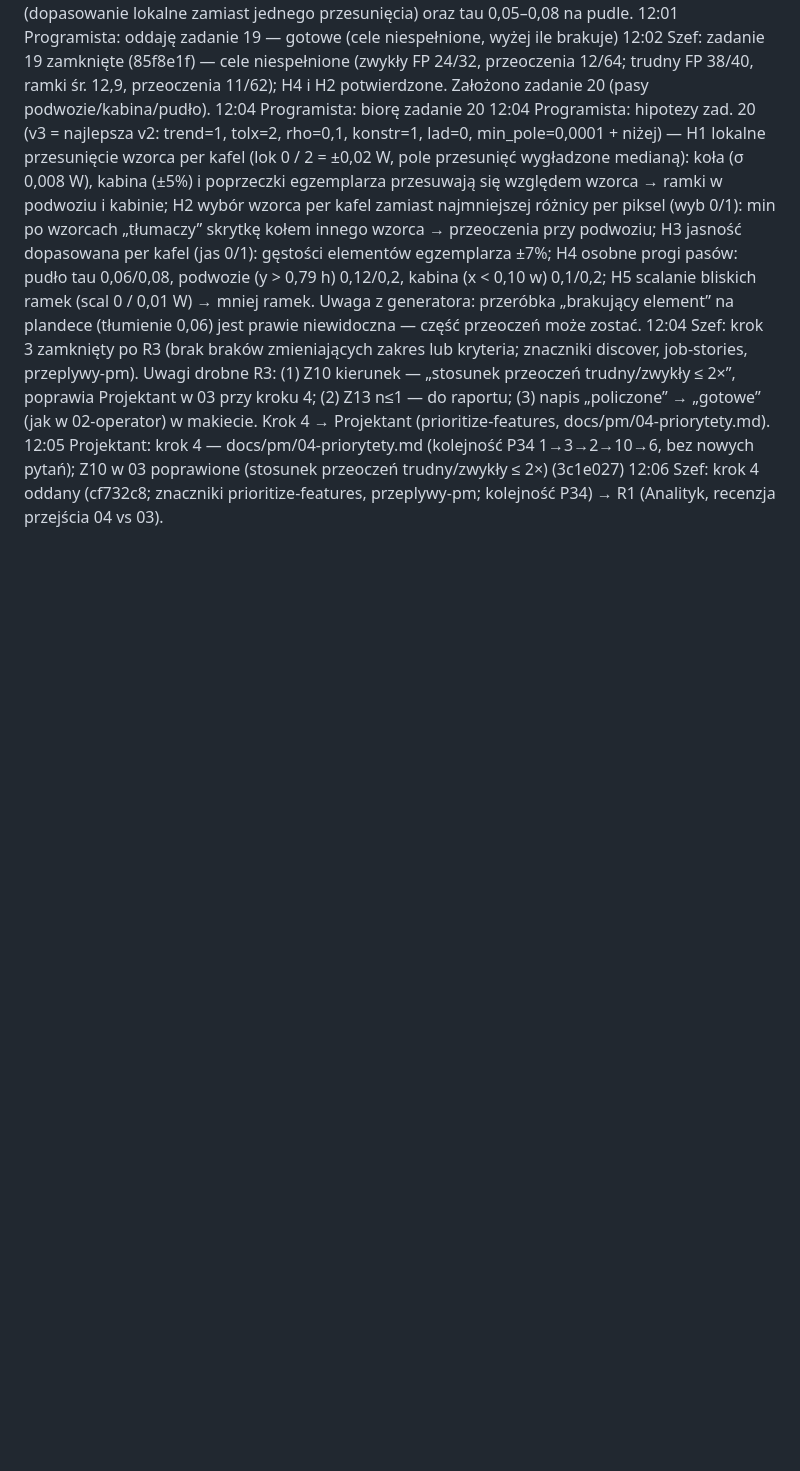
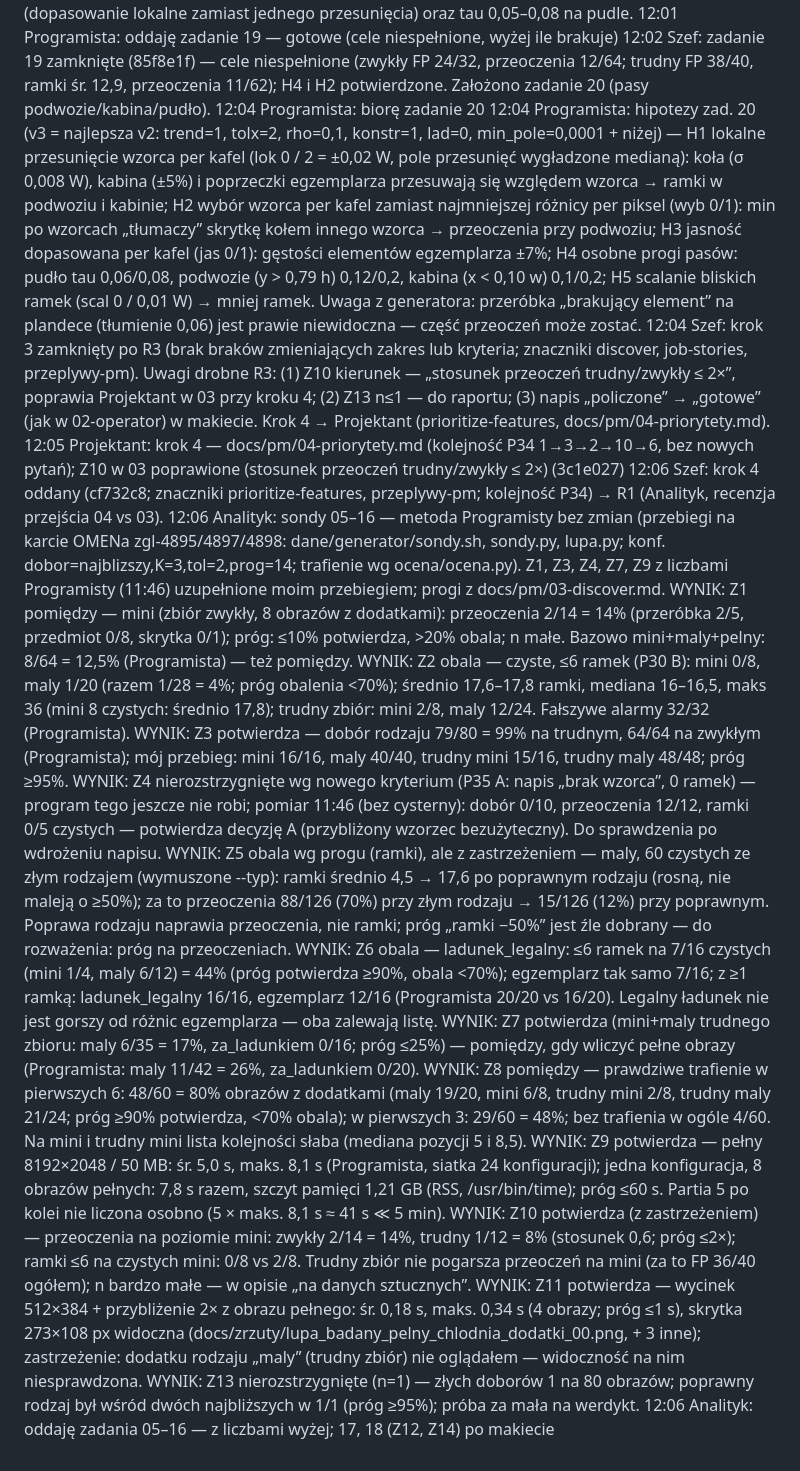
Before and after one commit to PawelPisarek/hacknation-proba17, a Markdown page: docs/decyzje.md, the part around the change. Drawn GitHub-style; blank space fills up the shorter version.

Commit message:
Analityk: sondy Z1–Z11, Z13 (WYNIK), skrypty, zrzuty lupy
Co-Authored-By: Claude Sonnet 5.5 <noreply@anthropic.com>

```diff
--- a/docs/decyzje.md
+++ b/docs/decyzje.md
@@ -174,3 +174,17 @@ P35 11:49 odpowiedź: Artur w pokoju: A — brak wzorca → nic nie zaznaczamy,
 12:04 Szef: krok 3 zamknięty po R3 (brak braków zmieniających zakres lub kryteria; znaczniki discover, job-stories, przeplywy-pm). Uwagi drobne R3: (1) Z10 kierunek — „stosunek przeoczeń trudny/zwykły ≤ 2×”, poprawia Projektant w 03 przy kroku 4; (2) Z13 n≤1 — do raportu; (3) napis „policzone” → „gotowe” (jak w 02-operator) w makiecie. Krok 4 → Projektant (prioritize-features, docs/pm/04-priorytety.md).
 12:05 Projektant: krok 4 — docs/pm/04-priorytety.md (kolejność P34 1→3→2→10→6, bez nowych pytań); Z10 w 03 poprawione (stosunek przeoczeń trudny/zwykły ≤ 2×) (3c1e027)
 12:06 Szef: krok 4 oddany (cf732c8; znaczniki prioritize-features, przeplywy-pm; kolejność P34) → R1 (Analityk, recenzja przejścia 04 vs 03).
+12:06 Analityk: sondy 05–16 — metoda Programisty bez zmian (przebiegi na karcie OMENa zgl-4895/4897/4898: dane/generator/sondy.sh, sondy.py, lupa.py; konf. dobor=najblizszy,K=3,tol=2,prog=14; trafienie wg ocena/ocena.py). Z1, Z3, Z4, Z7, Z9 z liczbami Programisty (11:46) uzupełnione moim przebiegiem; progi z docs/pm/03-discover.md.
+WYNIK: Z1 pomiędzy — mini (zbiór zwykły, 8 obrazów z dodatkami): przeoczenia 2/14 = 14% (przeróbka 2/5, przedmiot 0/8, skrytka 0/1); próg: ≤10% potwierdza, >20% obala; n małe. Bazowo mini+maly+pelny: 8/64 = 12,5% (Programista) — też pomiędzy.
+WYNIK: Z2 obala — czyste, ≤6 ramek (P30 B): mini 0/8, maly 1/20 (razem 1/28 = 4%; próg obalenia <70%); średnio 17,6–17,8 ramki, mediana 16–16,5, maks 36 (mini 8 czystych: średnio 17,8); trudny zbiór: mini 2/8, maly 12/24. Fałszywe alarmy 32/32 (Programista).
+WYNIK: Z3 potwierdza — dobór rodzaju 79/80 = 99% na trudnym, 64/64 na zwykłym (Programista); mój przebieg: mini 16/16, maly 40/40, trudny mini 15/16, trudny maly 48/48; próg ≥95%.
+WYNIK: Z4 nierozstrzygnięte wg nowego kryterium (P35 A: napis „brak wzorca”, 0 ramek) — program tego jeszcze nie robi; pomiar 11:46 (bez cysterny): dobór 0/10, przeoczenia 12/12, ramki 0/5 czystych — potwierdza decyzję A (przybliżony wzorzec bezużyteczny). Do sprawdzenia po wdrożeniu napisu.
+WYNIK: Z5 obala wg progu (ramki), ale z zastrzeżeniem — maly, 60 czystych ze złym rodzajem (wymuszone --typ): ramki średnio 4,5 → 17,6 po poprawnym rodzaju (rosną, nie maleją o ≥50%); za to przeoczenia 88/126 (70%) przy złym rodzaju → 15/126 (12%) przy poprawnym. Poprawa rodzaju naprawia przeoczenia, nie ramki; próg „ramki −50%” jest źle dobrany — do rozważenia: próg na przeoczeniach.
+WYNIK: Z6 obala — ladunek_legalny: ≤6 ramek na 7/16 czystych (mini 1/4, maly 6/12) = 44% (próg potwierdza ≥90%, obala <70%); egzemplarz tak samo 7/16; z ≥1 ramką: ladunek_legalny 16/16, egzemplarz 12/16 (Programista 20/20 vs 16/20). Legalny ładunek nie jest gorszy od różnic egzemplarza — oba zalewają listę.
+WYNIK: Z7 potwierdza (mini+maly trudnego zbioru: maly 6/35 = 17%, za_ladunkiem 0/16; próg ≤25%) — pomiędzy, gdy wliczyć pełne obrazy (Programista: maly 11/42 = 26%, za_ladunkiem 0/20).
+WYNIK: Z8 pomiędzy — prawdziwe trafienie w pierwszych 6: 48/60 = 80% obrazów z dodatkami (maly 19/20, mini 6/8, trudny mini 2/8, trudny maly 21/24; próg ≥90% potwierdza, <70% obala); w pierwszych 3: 29/60 = 48%; bez trafienia w ogóle 4/60. Na mini i trudny mini lista kolejności słaba (mediana pozycji 5 i 8,5).
+WYNIK: Z9 potwierdza — pełny 8192×2048 / 50 MB: śr. 5,0 s, maks. 8,1 s (Programista, siatka 24 konfiguracji); jedna konfiguracja, 8 obrazów pełnych: 7,8 s razem, szczyt pamięci 1,21 GB (RSS, /usr/bin/time); próg ≤60 s. Partia 5 po kolei nie liczona osobno (5 × maks. 8,1 s ≈ 41 s ≪ 5 min).
+WYNIK: Z10 potwierdza (z zastrzeżeniem) — przeoczenia na poziomie mini: zwykły 2/14 = 14%, trudny 1/12 = 8% (stosunek 0,6; próg ≤2×); ramki ≤6 na czystych mini: 0/8 vs 2/8. Trudny zbiór nie pogarsza przeoczeń na mini (za to FP 36/40 ogółem); n bardzo małe — w opisie „na danych sztucznych”.
+WYNIK: Z11 potwierdza — wycinek 512×384 + przybliżenie 2× z obrazu pełnego: śr. 0,18 s, maks. 0,34 s (4 obrazy; próg ≤1 s), skrytka 273×108 px widoczna (docs/zrzuty/lupa_badany_pelny_chlodnia_dodatki_00.png, + 3 inne); zastrzeżenie: dodatku rodzaju „maly” (trudny zbiór) nie oglądałem — widoczność na nim niesprawdzona.
+WYNIK: Z13 nierozstrzygnięte (n=1) — złych doborów 1 na 80 obrazów; poprawny rodzaj był wśród dwóch najbliższych w 1/1 (próg ≥95%); próba za mała na werdykt.
+12:06 Analityk: oddaję zadania 05–16 — z liczbami wyżej; 17, 18 (Z12, Z14) po makiecie
```
Also changed, not shown: docs/zrzuty/lupa_badany_pelny_chlodnia_dodatki_00.png (added), docs/zrzuty/lupa_badany_pelny_cysterna_dodatki_00.png (added), docs/zrzuty/lupa_badany_pelny_firanka_dodatki_00.png (added), docs/zrzuty/lupa_badany_pelny_kontener_dodatki_00.png (added), 3 other files.
